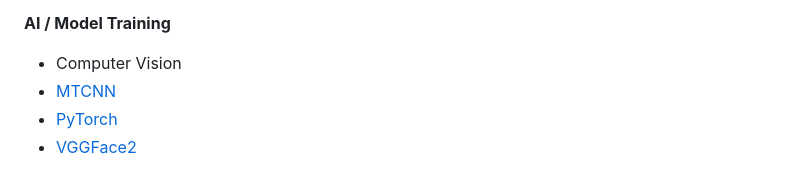
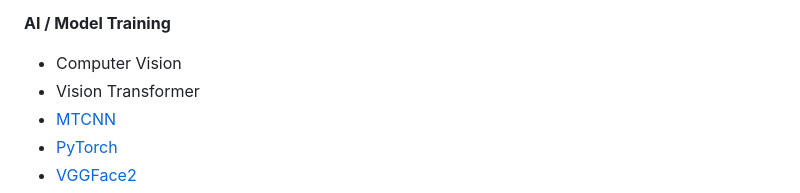
Before and after one commit to 443PranavMishra/KIRANA-LEDGER, a Markdown page: README.md, the part around the change. Rendered like a GitHub page.

```diff
--- a/README.md
+++ b/README.md
@@ -83,6 +83,7 @@ WhatsApp help from our side for customers and shop owners, for any problem or co
 
 **AI / Model Training**
 - Computer Vision
+- Vision Transformer
 - [MTCNN](https://github.com/timesler/facenet-pytorch)
 - [PyTorch](https://pytorch.org/)
 - [VGGFace2](https://ieeexplore.ieee.org/document/8373813)
```
